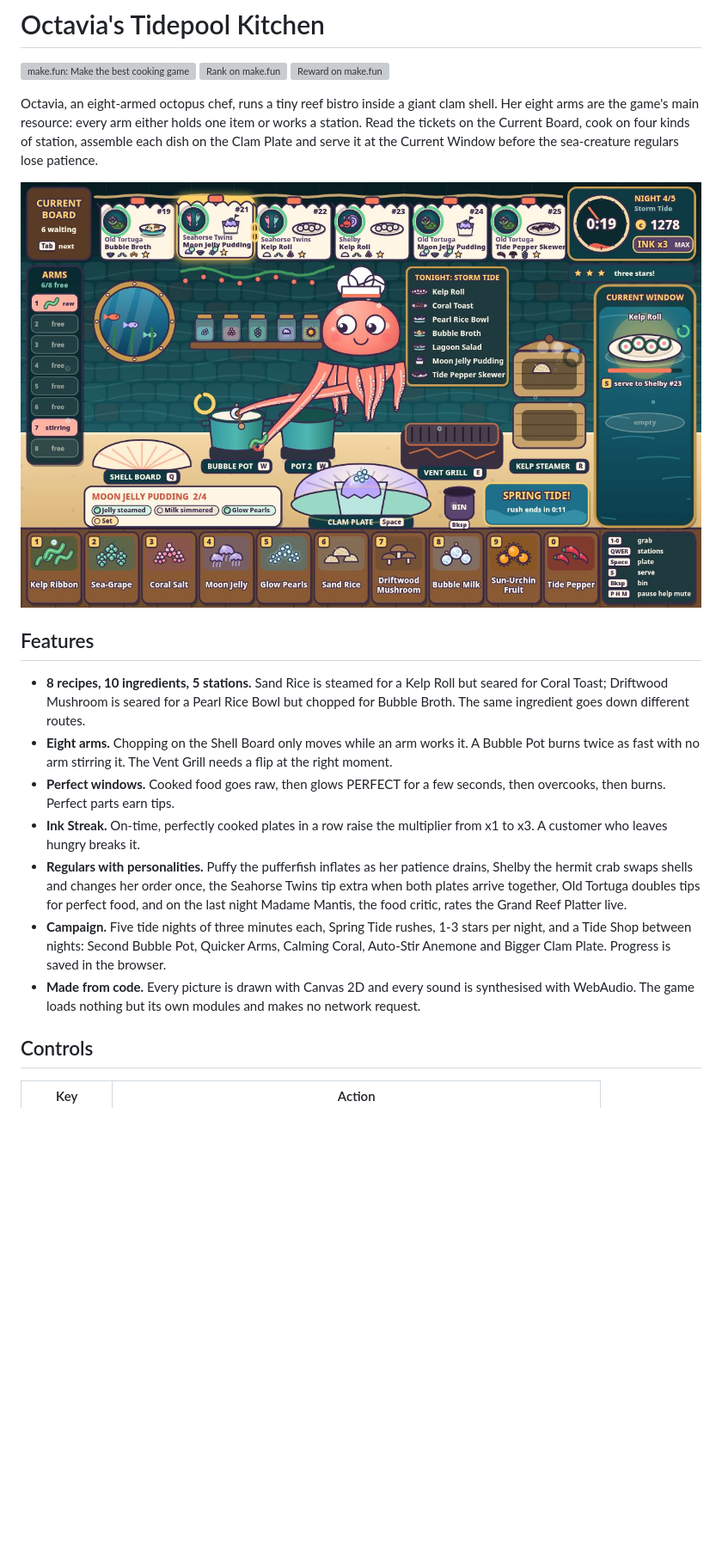
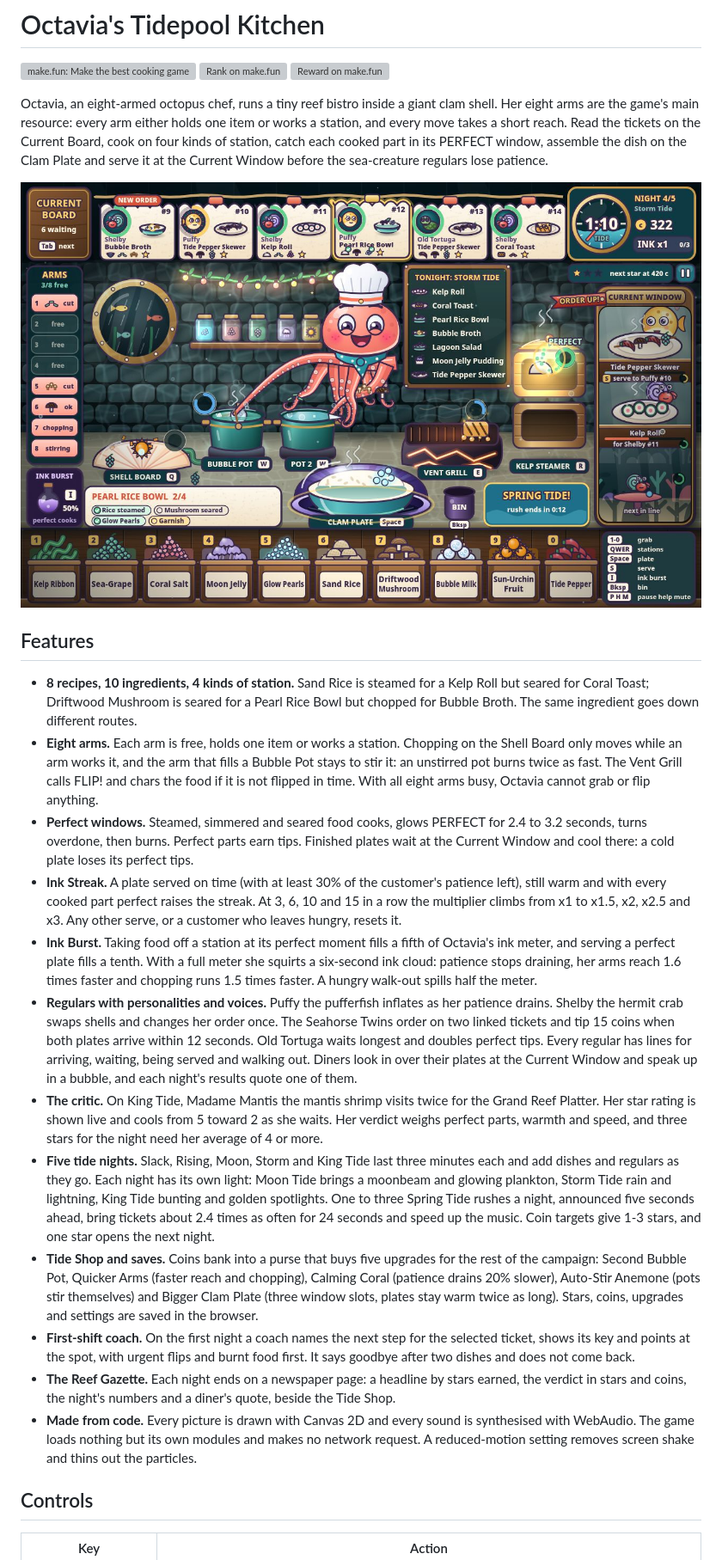
Before and after one commit to Poorya0128/octavias-tidepool-kitchen, a Markdown page: README.md, the part around one of its changes. Shown at 86% size. Drawn GitHub-style; pictures changed too: screenshots/1-cover.jpg; blank space fills up the shorter version; grey boxes are pictures that could not be loaded.

Commit message:
v2: final screenshots (Storm, Moon, King Tide, Reef Gazette), README, design summary in index.html, logic-first import order for the dossier

```diff
--- a/README.md
+++ b/README.md
@@ -5,32 +5,62 @@
 [![Reward on make.fun](https://make.fun/badge/best-cooking-game-20261125-0137/Poorya0128/octavias-tidepool-kitchen/reward.svg)](https://make.fun/bounty/best-cooking-game-20261125-0137)
 
 Octavia, an eight-armed octopus chef, runs a tiny reef bistro inside a giant clam shell. Her
-eight arms are the game's main resource: every arm either holds one item or works a station.
-Read the tickets on the Current Board, cook on four kinds of station, assemble each dish on the
-Clam Plate and serve it at the Current Window before the sea-creature regulars lose patience.
+eight arms are the game's main resource: every arm either holds one item or works a station,
+and every move takes a short reach. Read the tickets on the Current Board, cook on four kinds
+of station, catch each cooked part in its PERFECT window, assemble the dish on the Clam Plate
+and serve it at the Current Window before the sea-creature regulars lose patience.
 
 ![Storm Tide service during a Spring Tide rush](screenshots/1-cover.jpg)
 
 ## Features
 
-- **8 recipes, 10 ingredients, 5 stations.** Sand Rice is steamed for a Kelp Roll but seared
+- **8 recipes, 10 ingredients, 4 kinds of station.** Sand Rice is steamed for a Kelp Roll but seared
   for Coral Toast; Driftwood Mushroom is seared for a Pearl Rice Bowl but chopped for Bubble
   Broth. The same ingredient goes down different routes.
-- **Eight arms.** Chopping on the Shell Board only moves while an arm works it. A Bubble Pot
-  burns twice as fast with no arm stirring it. The Vent Grill needs a flip at the right moment.
-- **Perfect windows.** Cooked food goes raw, then glows PERFECT for a few seconds, then
-  overcooks, then burns. Perfect parts earn tips.
-- **Ink Streak.** On-time, perfectly cooked plates in a row raise the multiplier from x1 to x3.
-  A customer who leaves hungry breaks it.
-- **Regulars with personalities.** Puffy the pufferfish inflates as her patience drains, Shelby
-  the hermit crab swaps shells and changes her order once, the Seahorse Twins tip extra when
-  both plates arrive together, Old Tortuga doubles tips for perfect food, and on the last night
-  Madame Mantis, the food critic, rates the Grand Reef Platter live.
-- **Campaign.** Five tide nights of three minutes each, Spring Tide rushes, 1-3 stars per
-  night, and a Tide Shop between nights: Second Bubble Pot, Quicker Arms, Calming Coral,
-  Auto-Stir Anemone and Bigger Clam Plate. Progress is saved in the browser.
+- **Eight arms.** Each arm is free, holds one item or works a station. Chopping on the Shell
+  Board only moves while an arm works it, and the arm that fills a Bubble Pot stays to stir it:
+  an unstirred pot burns twice as fast. The Vent Grill calls FLIP! and chars the food if it is
+  not flipped in time. With all eight arms busy, Octavia cannot grab or flip anything.
+- **Perfect windows.** Steamed, simmered and seared food cooks, glows PERFECT for 2.4 to 3.2
+  seconds, turns overdone, then burns. Perfect parts earn tips. Finished plates wait at the
+  Current Window and cool there: a cold plate loses its perfect tips.
+- **Ink Streak.** A plate served on time (with at least 30% of the customer's patience left),
+  still warm and with every cooked part perfect raises the streak. At 3, 6, 10 and 15 in a
+  row the multiplier climbs from x1 to x1.5, x2, x2.5 and x3. Any other serve, or a customer
+  who leaves hungry, resets it.
+- **Ink Burst.** Taking food off a station at its perfect moment fills a fifth of Octavia's ink
+  meter, and serving a perfect plate fills a tenth. With a full meter she squirts a six-second
+  ink cloud: patience stops draining, her arms reach 1.6 times faster and chopping runs 1.5
+  times faster. A hungry walk-out spills half the meter.
+- **Regulars with personalities and voices.** Puffy the pufferfish inflates as her patience
+  drains. Shelby the hermit crab swaps shells and changes her order once. The Seahorse Twins
+  order on two linked tickets and tip 15 coins when both plates arrive within 12 seconds. Old
+  Tortuga waits longest and doubles perfect tips. Every regular has lines for arriving,
+  waiting, being served and walking out. Diners look in over their plates at the Current
+  Window and speak up in a bubble, and each night's results quote one of them.
+- **The critic.** On King Tide, Madame Mantis the mantis shrimp visits twice for the Grand Reef
+  Platter. Her star rating is shown live and cools from 5 toward 2 as she waits. Her verdict
+  weighs perfect parts, warmth and speed, and three stars for the night need her average of 4
+  or more.
+- **Five tide nights.** Slack, Rising, Moon, Storm and King Tide last three minutes each and add
+  dishes and regulars as they go. Each night has its own light: Moon Tide brings a moonbeam and
+  glowing plankton, Storm Tide rain and lightning, King Tide bunting and golden spotlights. One
+  to three Spring Tide rushes a night, announced five seconds ahead, bring tickets about 2.4
+  times as often for 24 seconds and speed up the music. Coin targets give 1-3 stars, and one
+  star opens the next night.
+- **Tide Shop and saves.** Coins bank into a purse that buys five upgrades for the rest of the
+  campaign: Second Bubble Pot, Quicker Arms (faster reach and chopping), Calming Coral (patience
+  drains 20% slower), Auto-Stir Anemone (pots stir themselves) and Bigger Clam Plate (three
+  window slots, plates stay warm twice as long). Stars, coins, upgrades and settings are saved
+  in the browser.
+- **First-shift coach.** On the first night a coach names the next step for the selected
+  ticket, shows its key and points at the spot, with urgent flips and burnt food first. It
+  says goodbye after two dishes and does not come back.
+- **The Reef Gazette.** Each night ends on a newspaper page: a headline by stars earned, the
+  verdict in stars and coins, the night's numbers and a diner's quote, beside the Tide Shop.
 - **Made from code.** Every picture is drawn with Canvas 2D and every sound is synthesised with
-  WebAudio. The game loads nothing but its own modules and makes no network request.
+  WebAudio. The game loads nothing but its own modules and makes no network request. A
+  reduced-motion setting removes screen shake and thins out the particles.
 
 ## Controls
 
```
Also changed, not shown: other parts of README.md (+54 -22 lines), screenshots/2-map.jpg (deleted), screenshots/2-moon.jpg (added), screenshots/3-critic.jpg, screenshots/4-results.jpg, 3 other files.
